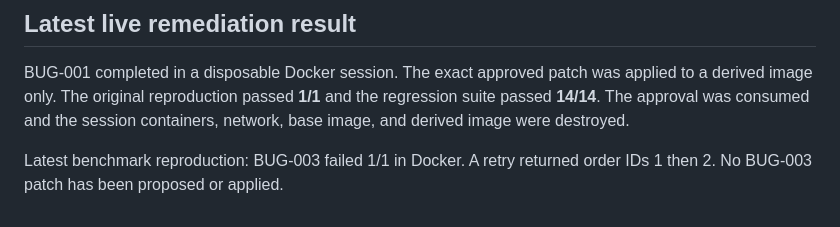
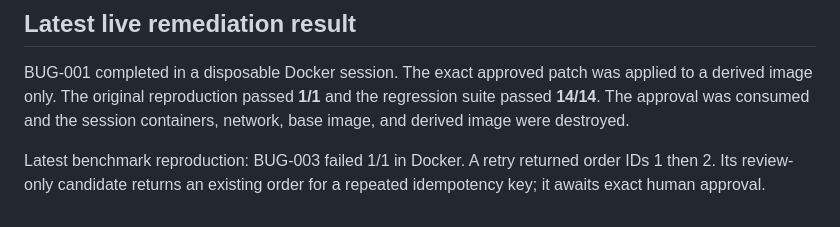
Before and after one commit to 23f3001800/TraceRoot, a Markdown page: README.md, the part around the change. GitHub-like rendering.

Commit message:
Record BUG-003 remediation candidate review

```diff
--- a/README.md
+++ b/README.md
@@ -98,4 +98,4 @@ The UI is an incident-response workspace, not a coding editor; it shows evidence
 
 BUG-001 completed in a disposable Docker session. The exact approved patch was applied to a derived image only. The original reproduction passed **1/1** and the regression suite passed **14/14**. The approval was consumed and the session containers, network, base image, and derived image were destroyed.
 
-Latest benchmark reproduction: BUG-003 failed 1/1 in Docker. A retry returned order IDs 1 then 2. No BUG-003 patch has been proposed or applied.
+Latest benchmark reproduction: BUG-003 failed 1/1 in Docker. A retry returned order IDs 1 then 2. Its review-only candidate returns an existing order for a repeated idempotency key; it awaits exact human approval.
```
Also changed, not shown: docs/day-12-sandbox-boundary.md (+1 -1 lines).
